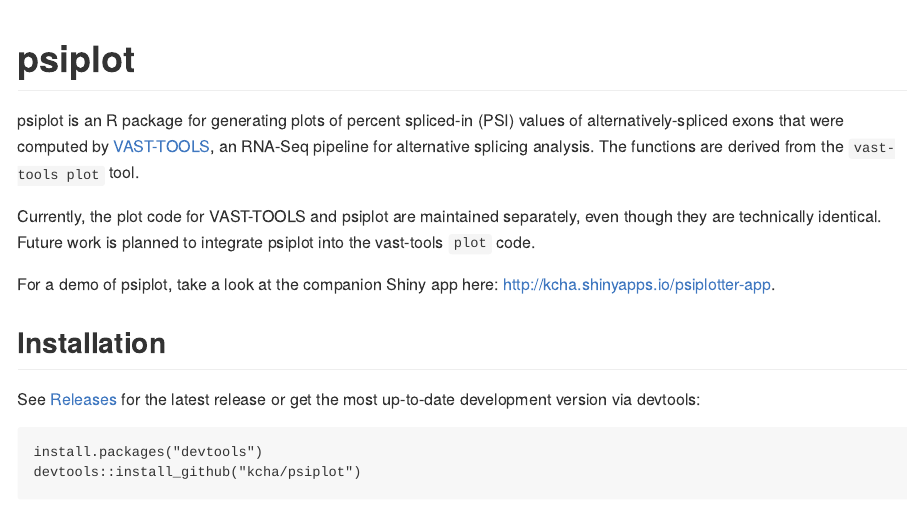
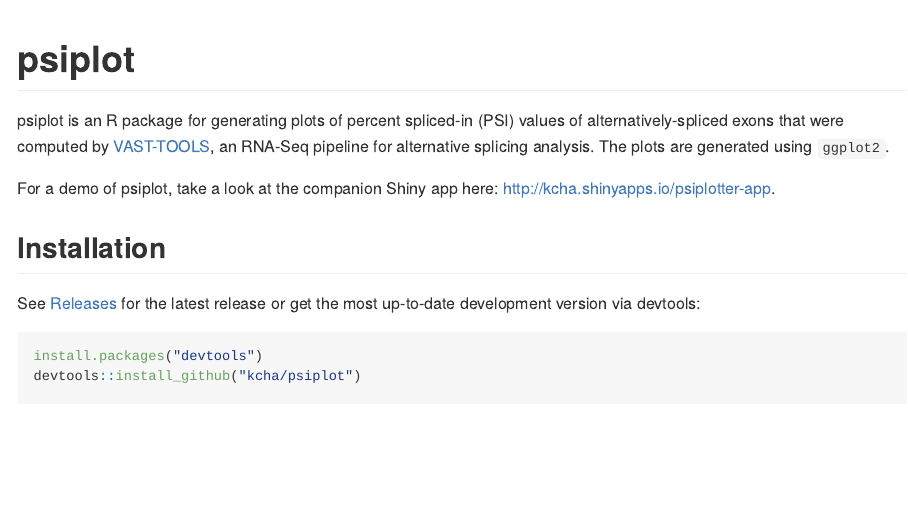
Before and after one commit to kcha/psiplot, an R Markdown document (README.Rmd): the page in a window 1100 px wide, from its top. The pictures show the output file README.md that the author committed with the source, drawn offline in the style of GitHub.

Commit message:
Update documentation

```diff
--- a/README.Rmd
+++ b/README.Rmd
@@ -21,11 +21,8 @@
 psiplot is an R package for generating plots of percent spliced-in (PSI) values of
 alternatively-spliced exons that were computed by
 [VAST-TOOLS](https://github.com/vastgroup/vast-tools), an RNA-Seq pipeline for
-alternative splicing analysis. The functions are derived from the `vast-tools plot` tool.
+alternative splicing analysis. The plots are generated using `ggplot2`.
 
-Currently, the plot code for VAST-TOOLS and psiplot are maintained separately,
-even though they are technically identical. Future work is planned to integrate
-psiplot into the vast-tools `plot` code.
 
 For a demo of psiplot, take a look at the companion Shiny app here: http://kcha.shinyapps.io/psiplotter-app.
 
```
Also changed, not shown: README.md, 15 other files.
